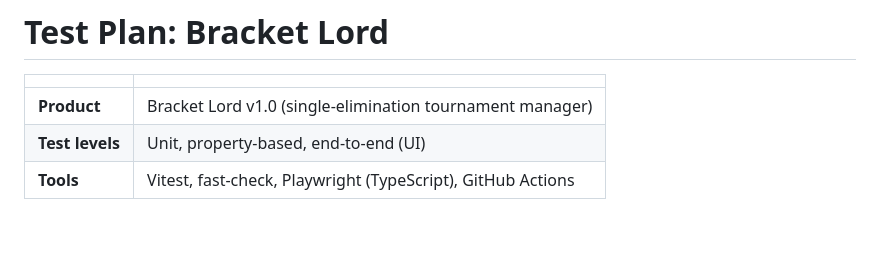
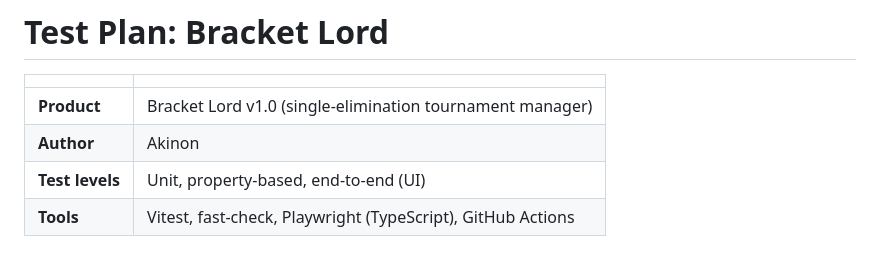
Before and after one commit to 666yunoGASAI/bracket-lord, a Markdown page: docs/TEST_PLAN.md, the part around the change. Drawn GitHub-style; blank space fills up the shorter version.

```diff
--- a/docs/TEST_PLAN.md
+++ b/docs/TEST_PLAN.md
@@ -3,6 +3,7 @@
 | | |
 |---|---|
 | **Product** | Bracket Lord v1.0 (single-elimination tournament manager) |
+| **Author** | Akinon |
 | **Test levels** | Unit, property-based, end-to-end (UI) |
 | **Tools** | Vitest, fast-check, Playwright (TypeScript), GitHub Actions |
 
```
Also changed, not shown: README.md (+4 -0 lines), docs/screenshot.png, 1 other file.
